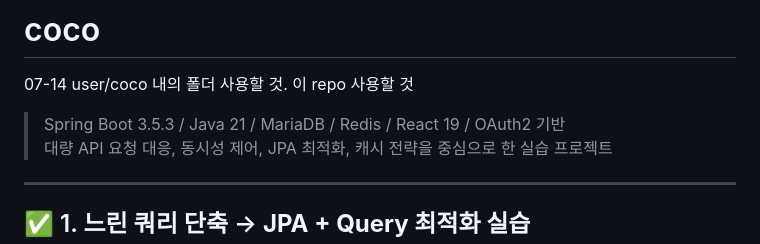
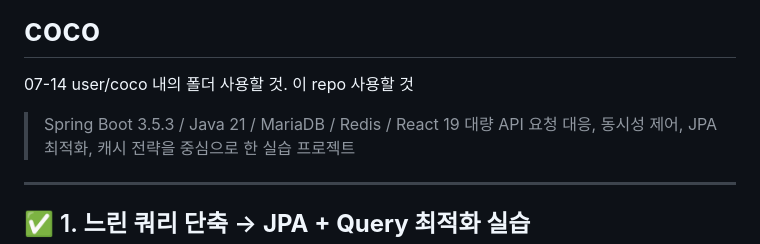
Before and after one commit to leesumin7766/coco, a Markdown page: README.md, the part around the change. Rendered like a GitHub page.

```diff
--- a/README.md
+++ b/README.md
@@ -1,7 +1,7 @@
 # coco
 07-14 user/coco 내의 폴더 사용할 것. 이 repo 사용할 것
 
-> Spring Boot 3.5.3 / Java 21 / MariaDB / Redis / React 19 / OAuth2 기반
+> Spring Boot 3.5.3 / Java 21 / MariaDB / Redis / React 19
 > 대량 API 요청 대응, 동시성 제어, JPA 최적화, 캐시 전략을 중심으로 한 실습 프로젝트
 
 ---
```
